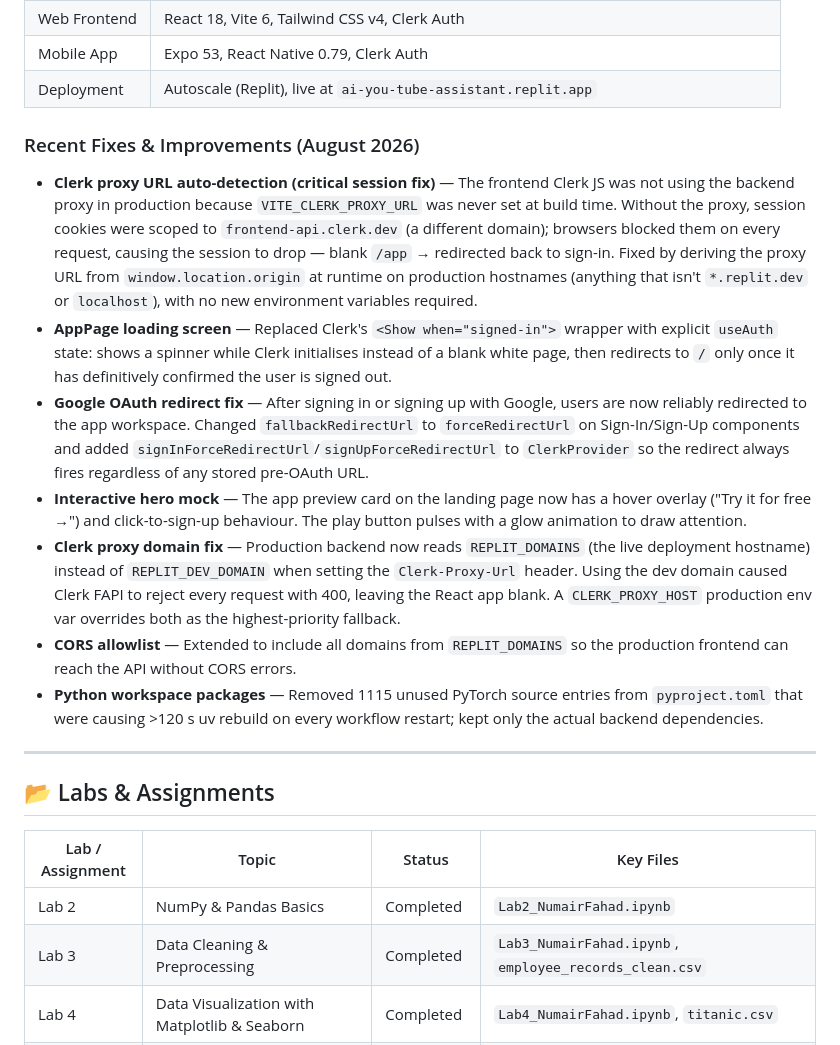
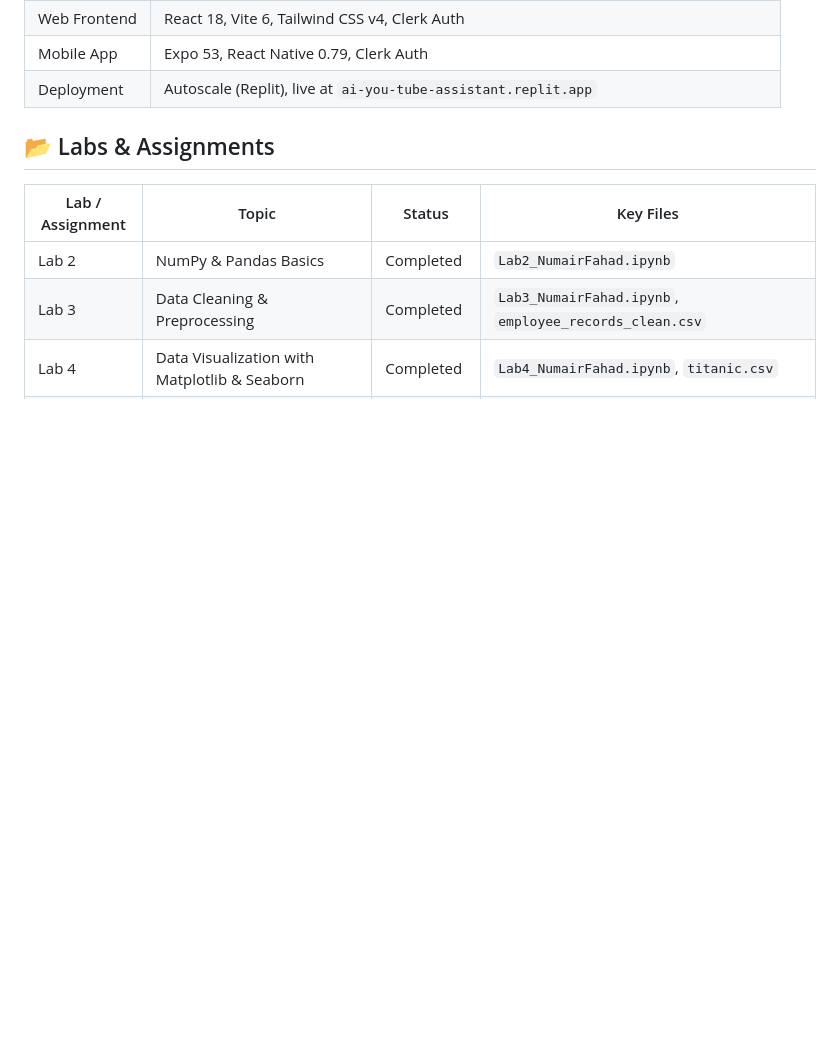
Before and after one commit to numair-2003/AIML-Internship-NumairFahad, a Markdown page: README.md, the part around the change. Drawn GitHub-style; blank space fills up the shorter version.

```diff
--- a/README.md
+++ b/README.md
@@ -20,18 +20,6 @@ LearnTube transforms any YouTube video into an interactive learning experience
 | Web Frontend | React 18, Vite 6, Tailwind CSS v4, Clerk Auth |
 | Mobile App | Expo 53, React Native 0.79, Clerk Auth |
 | Deployment | Autoscale (Replit), live at `ai-you-tube-assistant.replit.app` |
-
-### Recent Fixes & Improvements (August 2026)
-
-- **Clerk proxy URL auto-detection (critical session fix)** — The frontend Clerk JS was not using the backend proxy in production because `VITE_CLERK_PROXY_URL` was never set at build time. Without the proxy, session cookies were scoped to `frontend-api.clerk.dev` (a different domain); browsers blocked them on every request, causing the session to drop — blank `/app` → redirected back to sign-in. Fixed by deriving the proxy URL from `window.location.origin` at runtime on production hostnames (anything that isn't `*.replit.dev` or `localhost`), with no new environment variables required.
-- **AppPage loading screen** — Replaced Clerk's `<Show when="signed-in">` wrapper with explicit `useAuth` state: shows a spinner while Clerk initialises instead of a blank white page, then redirects to `/` only once it has definitively confirmed the user is signed out.
-- **Google OAuth redirect fix** — After signing in or signing up with Google, users are now reliably redirected to the app workspace. Changed `fallbackRedirectUrl` to `forceRedirectUrl` on Sign-In/Sign-Up components and added `signInForceRedirectUrl`/`signUpForceRedirectUrl` to `ClerkProvider` so the redirect always fires regardless of any stored pre-OAuth URL.
-- **Interactive hero mock** — The app preview card on the landing page now has a hover overlay ("Try it for free →") and click-to-sign-up behaviour. The play button pulses with a glow animation to draw attention.
-- **Clerk proxy domain fix** — Production backend now reads `REPLIT_DOMAINS` (the live deployment hostname) instead of `REPLIT_DEV_DOMAIN` when setting the `Clerk-Proxy-Url` header. Using the dev domain caused Clerk FAPI to reject every request with 400, leaving the React app blank. A `CLERK_PROXY_HOST` production env var overrides both as the highest-priority fallback.
-- **CORS allowlist** — Extended to include all domains from `REPLIT_DOMAINS` so the production frontend can reach the API without CORS errors.
-- **Python workspace packages** — Removed 1115 unused PyTorch source entries from `pyproject.toml` that were causing >120 s uv rebuild on every workflow restart; kept only the actual backend dependencies.
-
----
 
 ## 📂 Labs & Assignments
 
```
